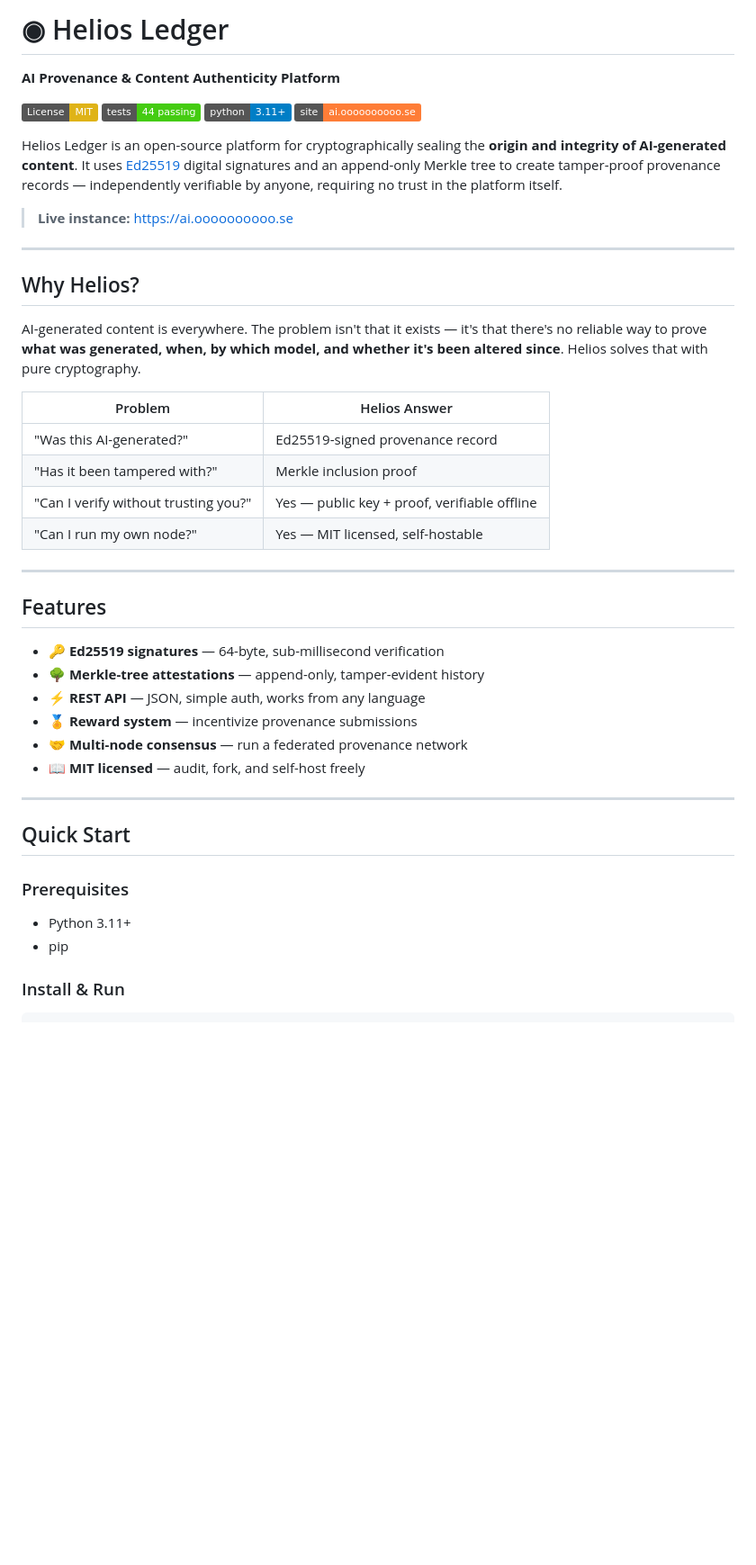
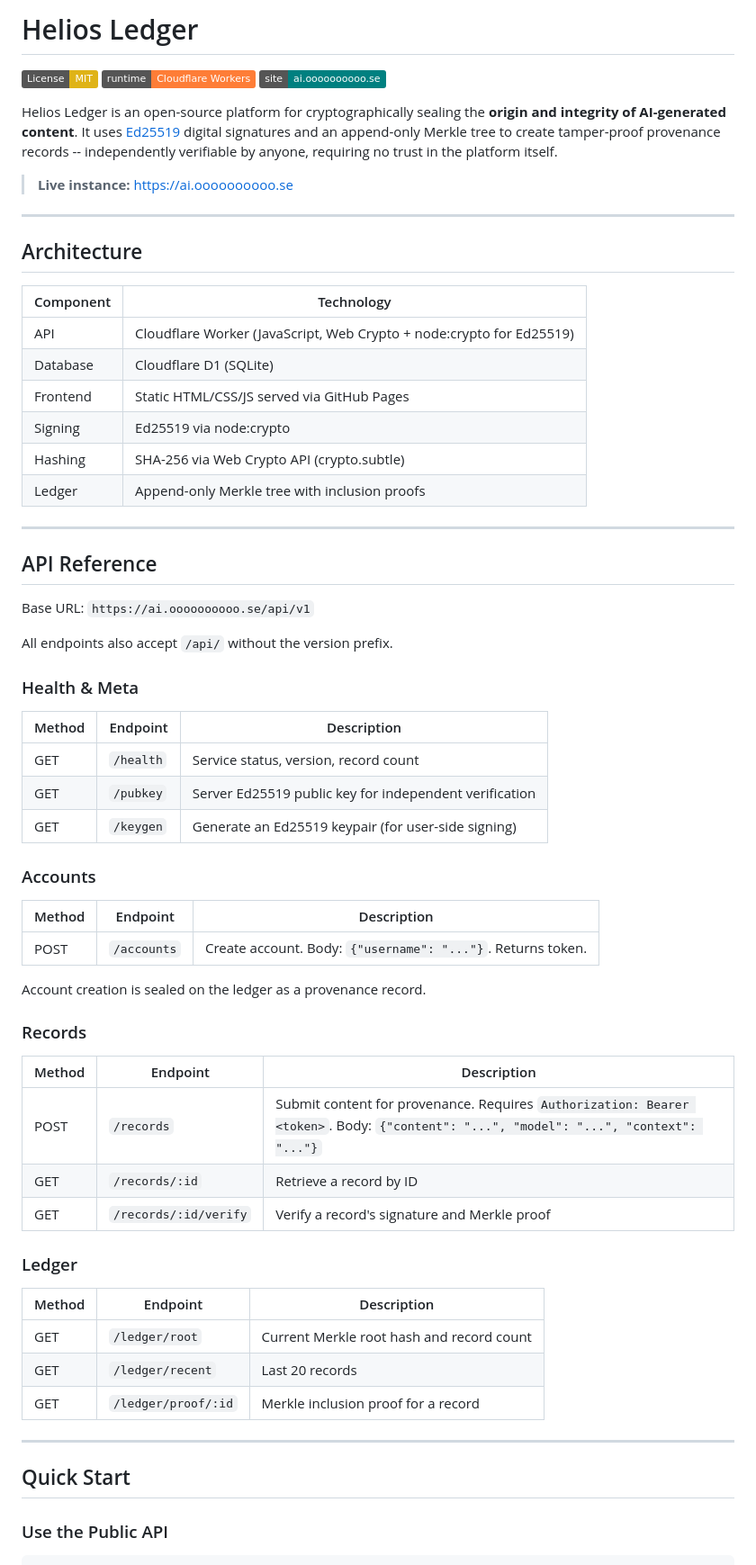
Before and after one commit to fogennnnn/helios-ledger, a Markdown page: README.md, the part around one of its changes. Shown at 90% size. Drawn GitHub-style; badges without logos; blank space fills up the shorter version.

Commit message:
docs: update README to match production architecture (v4)

````diff
--- a/README.md
+++ b/README.md
@@ -1,49 +1,70 @@
-# ◉ Helios Ledger
-
-**AI Provenance & Content Authenticity Platform**
+# Helios Ledger
 
 [![License: MIT](https://img.shields.io/badge/License-MIT-yellow.svg)](LICENSE)
-[![Tests](https://img.shields.io/badge/tests-44%20passing-brightgreen)](tests/)
-[![Python](https://img.shields.io/badge/python-3.11%2B-blue)](https://python.org)
-[![Website](https://img.shields.io/badge/site-ai.oooooooooo.se-orange)](https://ai.oooooooooo.se)
+[![Python](https://img.shields.io/badge/runtime-Cloudflare%20Workers-orange)](https://workers.cloudflare.com)
+[![Website](https://img.shields.io/badge/site-ai.oooooooooo.se-teal)](https://ai.oooooooooo.se)
 
-Helios Ledger is an open-source platform for cryptographically sealing the **origin and integrity of AI-generated content**. It uses [Ed25519](https://ed25519.cr.yp.to/) digital signatures and an append-only Merkle tree to create tamper-proof provenance records — independently verifiable by anyone, requiring no trust in the platform itself.
+Helios Ledger is an open-source platform for cryptographically sealing the **origin and integrity of AI-generated content**. It uses [Ed25519](https://ed25519.cr.yp.to/) digital signatures and an append-only Merkle tree to create tamper-proof provenance records -- independently verifiable by anyone, requiring no trust in the platform itself.
 
 > **Live instance:** [https://ai.oooooooooo.se](https://ai.oooooooooo.se)
 
 ---
 
-## Why Helios?
+## Architecture
 
-AI-generated content is everywhere. The problem isn't that it exists — it's that there's no reliable way to prove **what was generated, when, by which model, and whether it's been altered since**. Helios solves that with pure cryptography.
-
-| Problem | Helios Answer |
-|---------|--------------|
-| "Was this AI-generated?" | Ed25519-signed provenance record |
-| "Has it been tampered with?" | Merkle inclusion proof |
-| "Can I verify without trusting you?" | Yes — public key + proof, verifiable offline |
-| "Can I run my own node?" | Yes — MIT licensed, self-hostable |
+| Component | Technology |
+|-----------|-----------|
+| API | Cloudflare Worker (JavaScript, Web Crypto + node:crypto for Ed25519) |
+| Database | Cloudflare D1 (SQLite) |
+| Frontend | Static HTML/CSS/JS served via GitHub Pages |
+| Signing | Ed25519 via node:crypto |
+| Hashing | SHA-256 via Web Crypto API (crypto.subtle) |
+| Ledger | Append-only Merkle tree with inclusion proofs |
 
 ---
 
-## Features
+## API Reference
 
-- 🔑 **Ed25519 signatures** — 64-byte, sub-millisecond verification
-- 🌳 **Merkle-tree attestations** — append-only, tamper-evident history
-- ⚡ **REST API** — JSON, simple auth, works from any language
-- 🏅 **Reward system** — incentivize provenance submissions
-- 🤝 **Multi-node consensus** — run a federated provenance network
-- 📖 **MIT licensed** — audit, fork, and self-host freely
+Base URL: `https://ai.oooooooooo.se/api/v1`
+
+All endpoints also accept `/api/` without the version prefix.
+
+### Health & Meta
+
+| Method | Endpoint | Description |
+|--------|----------|-------------|
+| GET | `/health` | Service status, version, record count |
+| GET | `/pubkey` | Server Ed25519 public key for independent verification |
+| GET | `/keygen` | Generate an Ed25519 keypair (for user-side signing) |
+
+### Accounts
+
+| Method | Endpoint | Description |
+|--------|----------|-------------|
+| POST | `/accounts` | Create account. Body: `{"username": "..."}`. Returns token. |
+
+Account creation is sealed on the ledger as a provenance record.
+
+### Records
+
+| Method | Endpoint | Description |
+|--------|----------|-------------|
+| POST | `/records` | Submit content for provenance. Requires `Authorization: Bearer <token>`. Body: `{"content": "...", "model": "...", "context": "..."}` |
+| GET | `/records/:id` | Retrieve a record by ID |
+| GET | `/records/:id/verify` | Verify a record's signature and Merkle proof |
+
+### Ledger
+
+| Method | Endpoint | Description |
+|--------|----------|-------------|
+| GET | `/ledger/root` | Current Merkle root hash and record count |
+| GET | `/ledger/recent` | Last 20 records |
+| GET | `/ledger/proof/:id` | Merkle inclusion proof for a record |
 
 ---
 
 ## Quick Start
 
-### Prerequisites
-
-- Python 3.11+
-- pip
-
-### Install & Run
+### Use the Public API
 
 ```bash
````
Also changed, not shown: other parts of README.md (+36 -88 lines).
